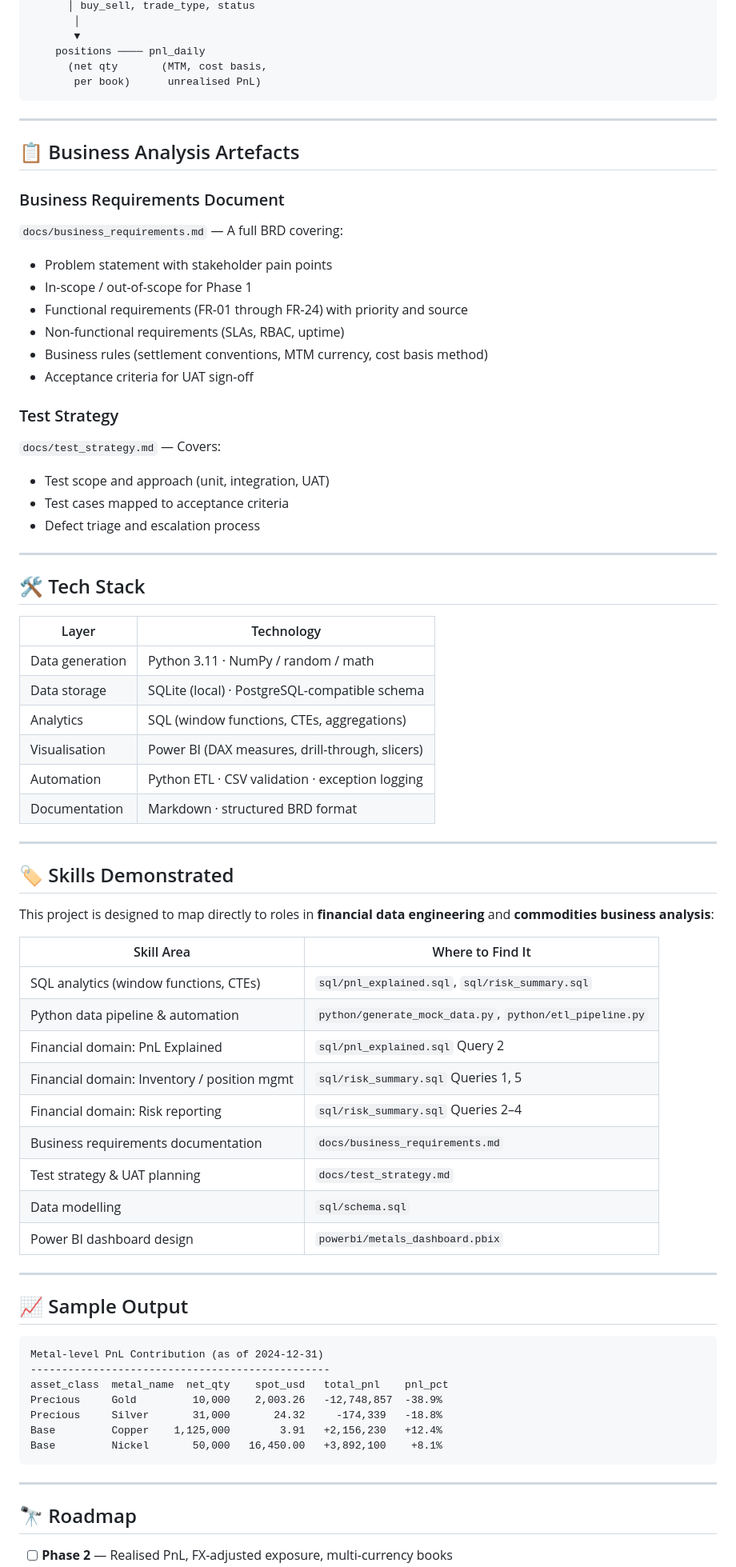
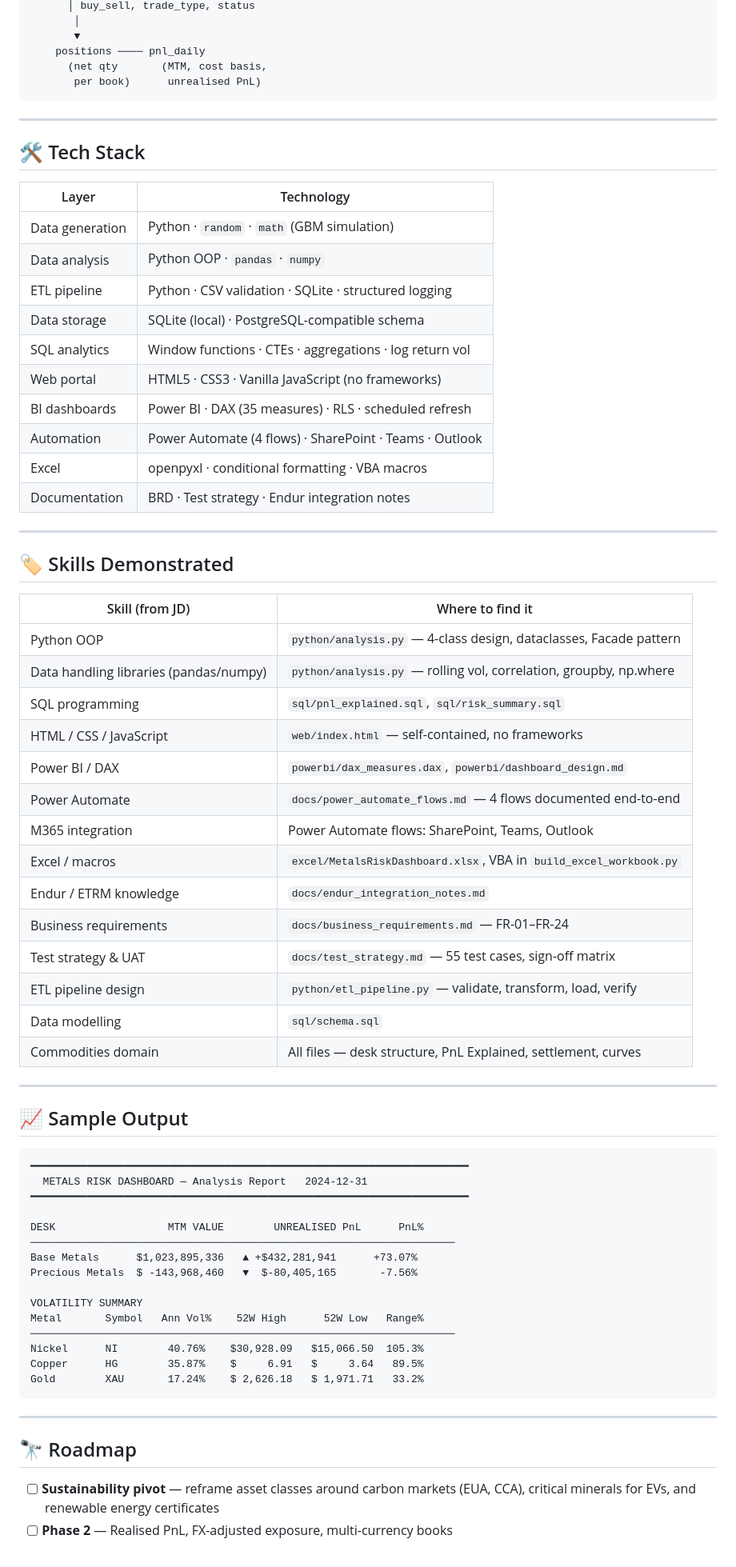
Before and after one commit to lvu063/metals-risk-dashboard, a Markdown page: README.md, the part around one of its changes. Shown at 80% size. GitHub-like rendering.

````diff
--- a/README.md
+++ b/README.md
@@ -156,70 +230,67 @@ books        │         price_history
 
 ---
 
-## 📋 Business Analysis Artefacts
-
-### Business Requirements Document
-`docs/business_requirements.md` — A full BRD covering:
-- Problem statement with stakeholder pain points
-- In-scope / out-of-scope for Phase 1
-- Functional requirements (FR-01 through FR-24) with priority and source
-- Non-functional requirements (SLAs, RBAC, uptime)
-- Business rules (settlement conventions, MTM currency, cost basis method)
-- Acceptance criteria for UAT sign-off
-
-### Test Strategy
-`docs/test_strategy.md` — Covers:
-- Test scope and approach (unit, integration, UAT)
-- Test cases mapped to acceptance criteria
-- Defect triage and escalation process
-
----
-
 ## 🛠️ Tech Stack
 
 | Layer | Technology |
 |---|---|
-| Data generation | Python 3.11 · NumPy / random / math |
+| Data generation | Python · `random` · `math` (GBM simulation) |
+| Data analysis | Python OOP · `pandas` · `numpy` |
+| ETL pipeline | Python · CSV validation · SQLite · structured logging |
 | Data storage | SQLite (local) · PostgreSQL-compatible schema |
-| Analytics | SQL (window functions, CTEs, aggregations) |
-| Visualisation | Power BI (DAX measures, drill-through, slicers) |
-| Automation | Python ETL · CSV validation · exception logging |
-| Documentation | Markdown · structured BRD format |
+| SQL analytics | Window functions · CTEs · aggregations · log return vol |
+| Web portal | HTML5 · CSS3 · Vanilla JavaScript (no frameworks) |
+| BI dashboards | Power BI · DAX (35 measures) · RLS · scheduled refresh |
+| Automation | Power Automate (4 flows) · SharePoint · Teams · Outlook |
+| Excel | openpyxl · conditional formatting · VBA macros |
+| Documentation | BRD · Test strategy · Endur integration notes |
 
 ---
 
 ## 🏷️ Skills Demonstrated
 
-This project is designed to map directly to roles in **financial data engineering** and **commodities business analysis**:
-
-| Skill Area | Where to Find It |
+| Skill (from JD) | Where to find it |
 |---|---|
-| SQL analytics (window functions, CTEs) | `sql/pnl_explained.sql`, `sql/risk_summary.sql` |
-| Python data pipeline & automation | `python/generate_mock_data.py`, `python/etl_pipeline.py` |
-| Financial domain: PnL Explained | `sql/pnl_explained.sql` Query 2 |
-| Financial domain: Inventory / position mgmt | `sql/risk_summary.sql` Queries 1, 5 |
-| Financial domain: Risk reporting | `sql/risk_summary.sql` Queries 2–4 |
-| Business requirements documentation | `docs/business_requirements.md` |
-| Test strategy & UAT planning | `docs/test_strategy.md` |
+| Python OOP | `python/analysis.py` — 4-class design, dataclasses, Facade pattern |
+| Data handling libraries (pandas/numpy) | `python/analysis.py` — rolling vol, correlation, groupby, np.where |
+| SQL programming | `sql/pnl_explained.sql`, `sql/risk_summary.sql` |
+| HTML / CSS / JavaScript | `web/index.html` — self-contained, no frameworks |
+| Power BI / DAX | `powerbi/dax_measures.dax`, `powerbi/dashboard_design.md` |
+| Power Automate | `docs/power_automate_flows.md` — 4 flows documented end-to-end |
+| M365 integration | Power Automate flows: SharePoint, Teams, Outlook |
+| Excel / macros | `excel/MetalsRiskDashboard.xlsx`, VBA in `build_excel_workbook.py` |
+| Endur / ETRM knowledge | `docs/endur_integration_notes.md` |
+| Business requirements | `docs/business_requirements.md` — FR-01–FR-24 |
+| Test strategy & UAT | `docs/test_strategy.md` — 55 test cases, sign-off matrix |
+| ETL pipeline design | `python/etl_pipeline.py` — validate, transform, load, verify |
 | Data modelling | `sql/schema.sql` |
-| Power BI dashboard design | `powerbi/metals_dashboard.pbix` |
+| Commodities domain | All files — desk structure, PnL Explained, settlement, curves |
 
 ---
 
 ## 📈 Sample Output
 
 ```
-Metal-level PnL Contribution (as of 2024-12-31)
-------------------------------------------------
-asset_class  metal_name  net_qty    spot_usd   total_pnl    pnl_pct
-Precious     Gold         10,000    2,003.26   -12,748,857  -38.9%
-Precious     Silver       31,000       24.32     -174,339   -18.8%
-Base         Copper    1,125,000        3.91   +2,156,230   +12.4%
-Base         Nickel       50,000   16,450.00   +3,892,100    +8.1%
+━━━━━━━━━━━━━━━━━━━━━━━━━━━━━━━━━━━━━━━━━━━━━━━━━━━━━━━━━━━━━━━━━━━━━━
+  METALS RISK DASHBOARD — Analysis Report   2024-12-31
+━━━━━━━━━━━━━━━━━━━━━━━━━━━━━━━━━━━━━━━━━━━━━━━━━━━━━━━━━━━━━━━━━━━━━━
+
+DESK                  MTM VALUE        UNREALISED PnL      PnL%
+────────────────────────────────────────────────────────────────────
+Base Metals      $1,023,895,336   ▲ +$432,281,941      +73.07%
+Precious Metals  $ -143,968,460   ▼  $-80,405,165       -7.56%
+
+VOLATILITY SUMMARY
+Metal       Symbol   Ann Vol%    52W High      52W Low   Range%
+────────────────────────────────────────────────────────────────────
+Nickel      NI        40.76%    $30,928.09   $15,066.50  105.3%
+Copper      HG        35.87%    $     6.91   $     3.64   89.5%
+Gold        XAU       17.24%    $ 2,626.18   $ 1,971.71   33.2%
 ```
 
 ---
 
 ## 🔭 Roadmap
 
+- [ ] **Sustainability pivot** — reframe asset classes around carbon markets (EUA, CCA), critical minerals for EVs, and renewable energy certificates
 - [ ] **Phase 2** — Realised PnL, FX-adjusted exposure, multi-currency books
````
Also changed, not shown: other parts of README.md (+117 -44 lines).
